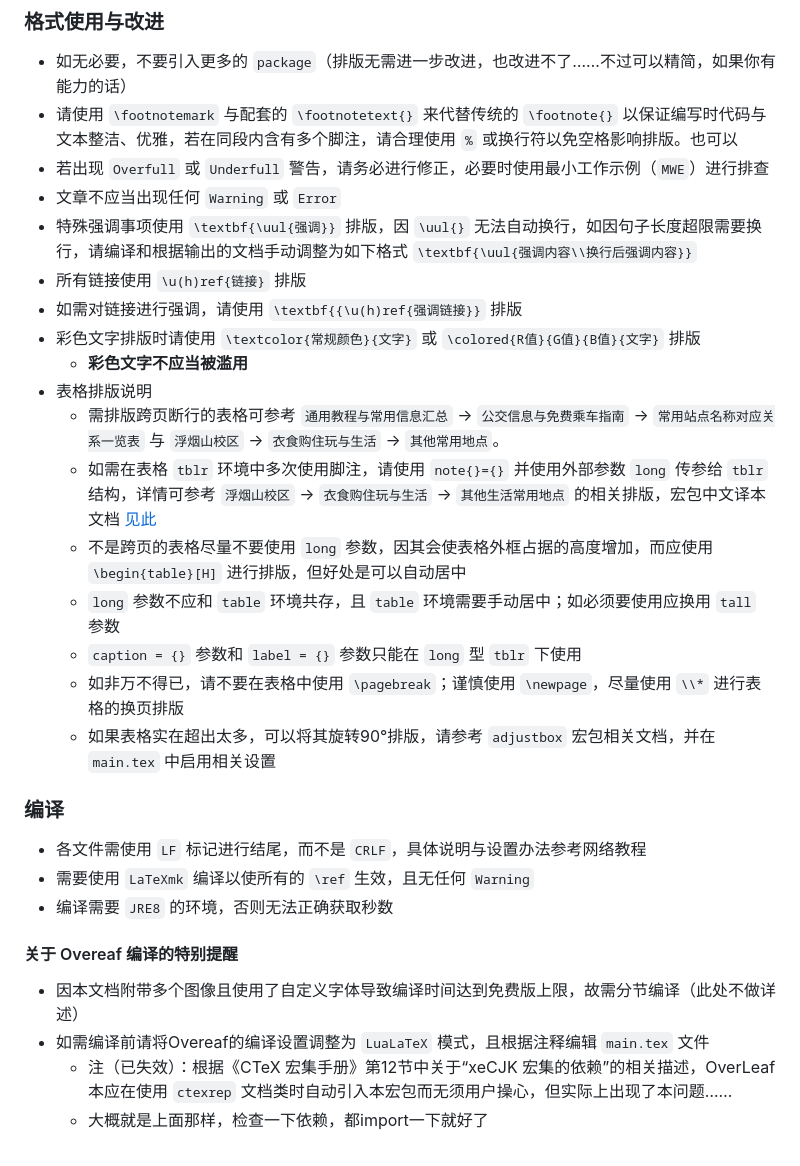
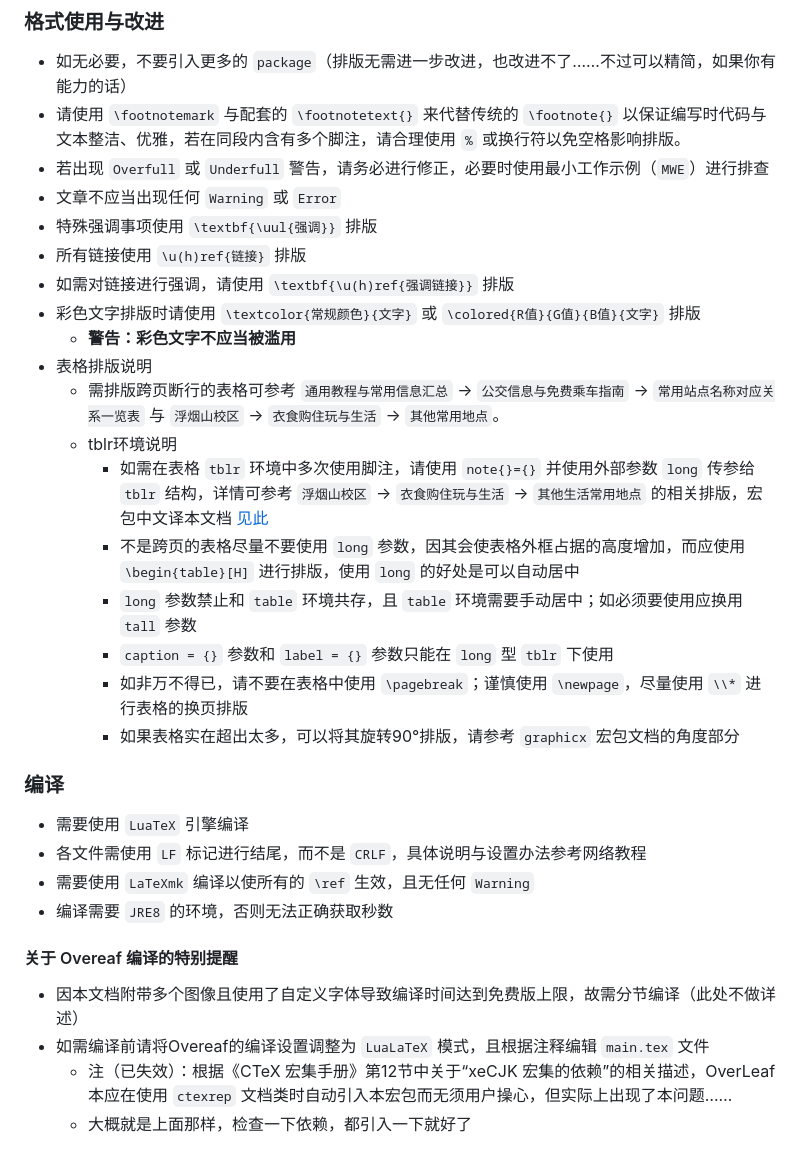
Before and after one commit to Mikachu2333/sdsmu_welcome_tex, a Markdown page: README.md, the part around the change. GitHub-like rendering.

```diff
--- a/README.md
+++ b/README.md
@@ -152,25 +152,26 @@
 ### 格式使用与改进
 
 - 如无必要，不要引入更多的 `package`（排版无需进一步改进，也改进不了……不过可以精简，如果你有能力的话）
-- 请使用 `\footnotemark` 与配套的 `\footnotetext{}` 来代替传统的 `\footnote{}` 以保证编写时代码与文本整洁、优雅，若在同段内含有多个脚注，请合理使用 `%` 或换行符以免空格影响排版。也可以
+- 请使用 `\footnotemark` 与配套的 `\footnotetext{}` 来代替传统的 `\footnote{}` 以保证编写时代码与文本整洁、优雅，若在同段内含有多个脚注，请合理使用 `%` 或换行符以免空格影响排版。
 - 若出现 `Overfull` 或 `Underfull` 警告，请务必进行修正，必要时使用最小工作示例（`MWE`）进行排查
 - 文章不应当出现任何 `Warning` 或 `Error`
-- 特殊强调事项使用 `\textbf{\uul{强调}}` 排版，因 `\uul{}` 无法自动换行，如因句子长度超限需要换行，请编译和根据输出的文档手动调整为如下格式 `\textbf{\uul{强调内容\\换行后强调内容}}`
+- 特殊强调事项使用 `\textbf{\uul{强调}}` 排版
 - 所有链接使用 `\u(h)ref{链接}` 排版
-- 如需对链接进行强调，请使用 `\textbf{{\u(h)ref{强调链接}}` 排版
+- 如需对链接进行强调，请使用 `\textbf{\u(h)ref{强调链接}}` 排版
 - 彩色文字排版时请使用 `\textcolor{常规颜色}{文字}` 或 `\colored{R值}{G值}{B值}{文字}` 排版
-  - **彩色文字不应当被滥用**
+  - **警告：彩色文字不应当被滥用**
 - 表格排版说明
   - 需排版跨页断行的表格可参考 `通用教程与常用信息汇总` → `公交信息与免费乘车指南` → `常用站点名称对应关系一览表` 与 `浮烟山校区` → `衣食购住玩与生活` → `其他常用地点`。
-  - 如需在表格 `tblr` 环境中多次使用脚注，请使用 `note{}={}` 并使用外部参数 `long` 传参给 `tblr` 结构，详情可参考 `浮烟山校区` → `衣食购住玩与生活` → `其他生活常用地点` 的相关排版，宏包中文译本文档 [见此](https://gitee.com/nwafu_nan/tabularray-doc-zh-cn)
-  - 不是跨页的表格尽量不要使用 `long` 参数，因其会使表格外框占据的高度增加，而应使用 `\begin{table}[H]` 进行排版，但好处是可以自动居中
-  - `long` 参数不应和 `table` 环境共存，且 `table` 环境需要手动居中；如必须要使用应换用 `tall` 参数
-  - `caption = {}` 参数和 `label = {}` 参数只能在 `long` 型 `tblr` 下使用
-  - 如非万不得已，请不要在表格中使用 `\pagebreak`；谨慎使用 `\newpage`，尽量使用 `\\*` 进行表格的换页排版
-  - 如果表格实在超出太多，可以将其旋转90°排版，请参考 `adjustbox` 宏包相关文档，并在 `main.tex` 中启用相关设置
+  - tblr环境说明
+    - 如需在表格 `tblr` 环境中多次使用脚注，请使用 `note{}={}` 并使用外部参数 `long` 传参给 `tblr` 结构，详情可参考 `浮烟山校区` → `衣食购住玩与生活` → `其他生活常用地点` 的相关排版，宏包中文译本文档 [见此](https://gitee.com/nwafu_nan/tabularray-doc-zh-cn)
+    - 不是跨页的表格尽量不要使用 `long` 参数，因其会使表格外框占据的高度增加，而应使用 `\begin{table}[H]` 进行排版，使用 `long` 的好处是可以自动居中
+    - `long` 参数禁止和 `table` 环境共存，且 `table` 环境需要手动居中；如必须要使用应换用 `tall` 参数
+    - `caption = {}` 参数和 `label = {}` 参数只能在 `long` 型 `tblr` 下使用
+    - 如非万不得已，请不要在表格中使用 `\pagebreak`；谨慎使用 `\newpage`，尽量使用 `\\*` 进行表格的换页排版
+    - 如果表格实在超出太多，可以将其旋转90°排版，请参考 `graphicx` 宏包文档的角度部分
 
 ### 编译
-
+- 需要使用 `LuaTeX` 引擎编译
 - 各文件需使用 `LF` 标记进行结尾，而不是 `CRLF`，具体说明与设置办法参考网络教程
 - 需要使用 `LaTeXmk` 编译以使所有的 `\ref` 生效，且无任何 `Warning`
 - 编译需要 `JRE8` 的环境，否则无法正确获取秒数
@@ -179,4 +180,4 @@
 - 因本文档附带多个图像且使用了自定义字体导致编译时间达到免费版上限，故需分节编译（此处不做详述）
 - 如需编译前请将Overeaf的编译设置调整为 `LuaLaTeX` 模式，且根据注释编辑 `main.tex` 文件
   - 注（已失效）：根据《CTeX 宏集手册》第12节中关于“xeCJK 宏集的依赖”的相关描述，OverLeaf本应在使用 `ctexrep` 文档类时自动引入本宏包而无须用户操心，但实际上出现了本问题……
-  - 大概就是上面那样，检查一下依赖，都import一下就好了
+  - 大概就是上面那样，检查一下依赖，都引入一下就好了
```
